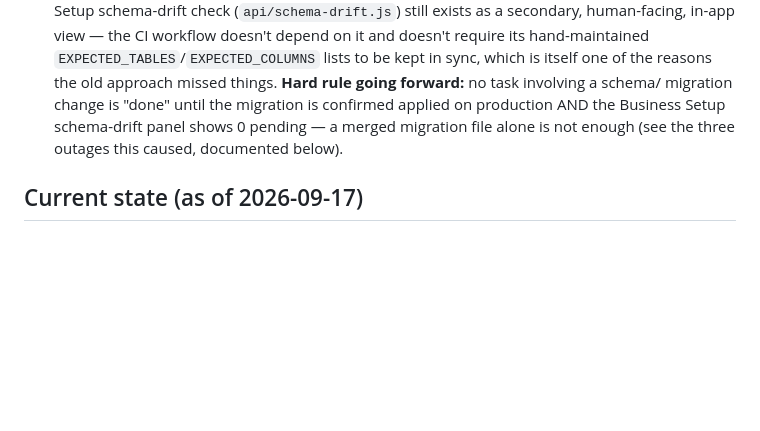
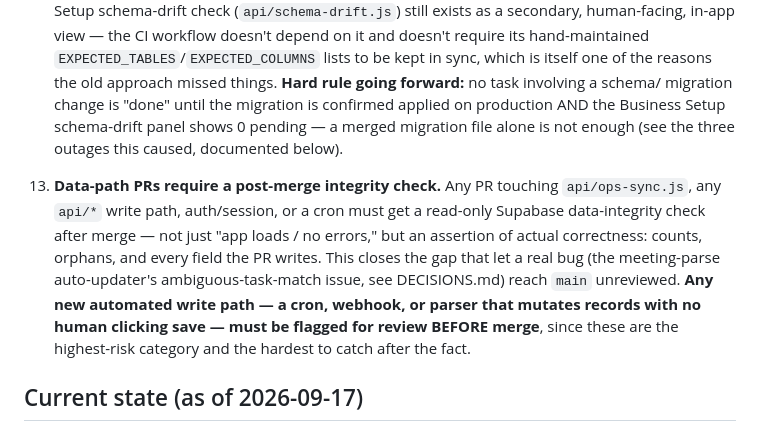
Before and after one commit to ssamy-wlm/WLM-Ops-Hub, a Markdown page: CLAUDE.md, the part around the change. GitHub-like rendering; blank space fills up the shorter version.

Commit message:
Add standing rule: data-path PRs need a post-merge integrity check
The reason a critical bug (the meeting-parse auto-updater's ambiguous-
task-match issue) reached main unreviewed is that data-touching PRs
merged without a post-merge integrity check. Any PR touching
api/ops-sync.js, an api/* write path, auth/session, or a cron now
requires a read-only Supabase check after merge that asserts actual
correctness, not just liveness. Any new automated write path (a cron,
webhook, or parser that mutates data with no human clicking save) must
be flagged for review before merge.

Docs only, no code touched.

Co-Authored-By: Claude Sonnet 5 <noreply@anthropic.com>
Claude-Session: https://claude.ai/code/session_01A4LVZC4bM1wbxcsu3RhtDq

```diff
--- a/CLAUDE.md
+++ b/CLAUDE.md
@@ -201,6 +201,17 @@ Don't relitigate them without an explicit decision from the user.
     a merged migration file alone is not enough (see the three outages this
     caused, documented below).
 
+13. **Data-path PRs require a post-merge integrity check.** Any PR touching
+    `api/ops-sync.js`, any `api/*` write path, auth/session, or a cron must
+    get a read-only Supabase data-integrity check after merge — not just
+    "app loads / no errors," but an assertion of actual correctness: counts,
+    orphans, and every field the PR writes. This closes the gap that let a
+    real bug (the meeting-parse auto-updater's ambiguous-task-match issue,
+    see DECISIONS.md) reach `main` unreviewed. **Any new automated write
+    path — a cron, webhook, or parser that mutates records with no human
+    clicking save — must be flagged for review BEFORE merge**, since these
+    are the highest-risk category and the hardest to catch after the fact.
+
 ## Current state (as of 2026-09-17)
 
 - Data (live-verified 2026-09-17): 89 clients, 9 users, 4 admins, ~589
```
